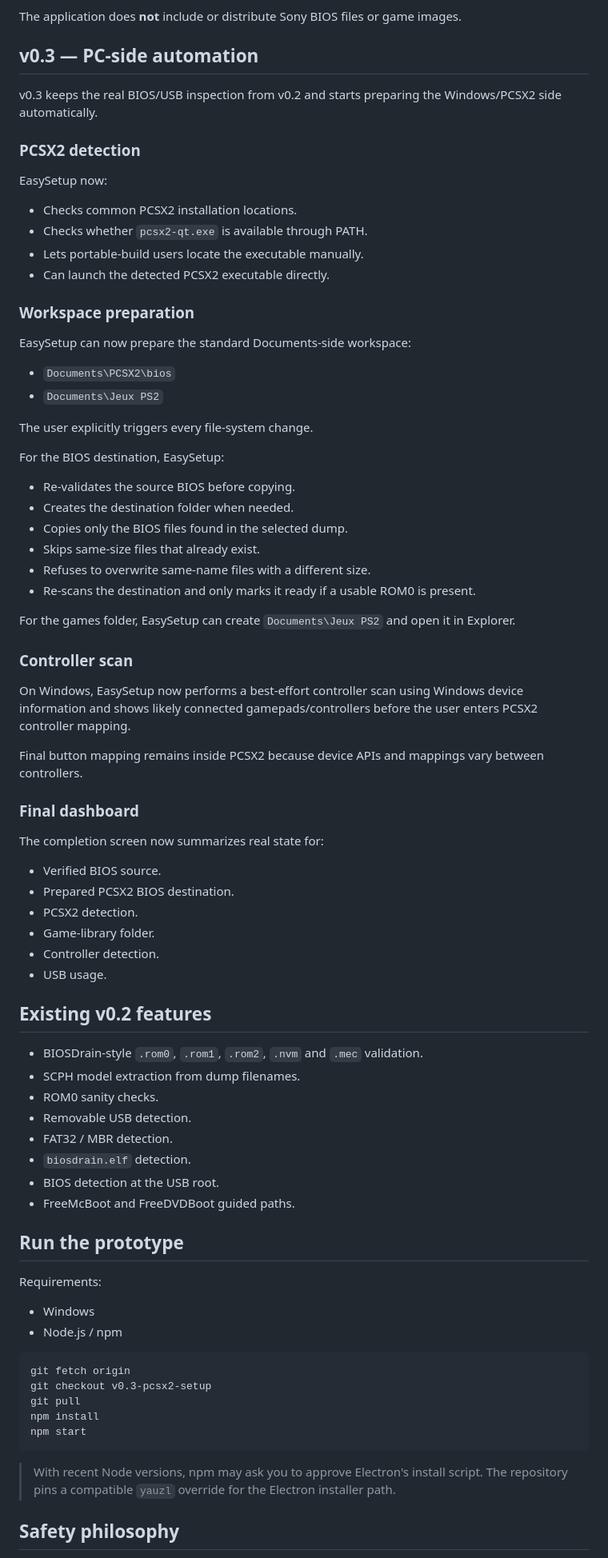
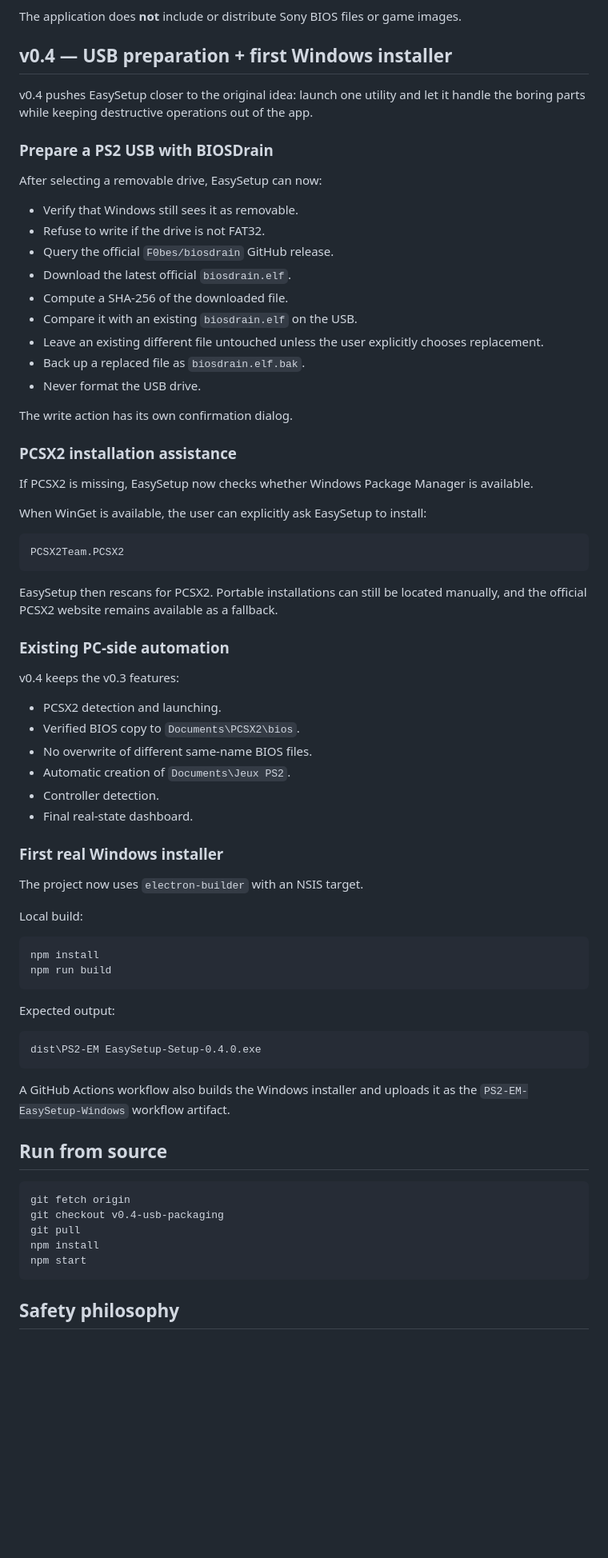
Before and after one commit to STAELH81/PS-EM-EasySetup, a Markdown page: README.md, the part around one of its changes. Shown at 80% size. GitHub-like rendering; blank space fills up the shorter version.

Commit message:
docs: document v0.4 USB prep and Windows installer

````diff
--- a/README.md
+++ b/README.md
@@ -8,83 +8,77 @@ PS2-EM EasySetup is meant to take a beginner from “I want to emulate my PS2 ga
 
 The application does **not** include or distribute Sony BIOS files or game images.
 
-## v0.3 — PC-side automation
+## v0.4 — USB preparation + first Windows installer
 
-v0.3 keeps the real BIOS/USB inspection from v0.2 and starts preparing the Windows/PCSX2 side automatically.
+v0.4 pushes EasySetup closer to the original idea: launch one utility and let it handle the boring parts while keeping destructive operations out of the app.
 
-### PCSX2 detection
+### Prepare a PS2 USB with BIOSDrain
 
-EasySetup now:
+After selecting a removable drive, EasySetup can now:
 
-- Checks common PCSX2 installation locations.
-- Checks whether `pcsx2-qt.exe` is available through PATH.
-- Lets portable-build users locate the executable manually.
-- Can launch the detected PCSX2 executable directly.
+- Verify that Windows still sees it as removable.
+- Refuse to write if the drive is not FAT32.
+- Query the official `F0bes/biosdrain` GitHub release.
+- Download the latest official `biosdrain.elf`.
+- Compute a SHA-256 of the downloaded file.
+- Compare it with an existing `biosdrain.elf` on the USB.
+- Leave an existing different file untouched unless the user explicitly chooses replacement.
+- Back up a replaced file as `biosdrain.elf.bak`.
+- Never format the USB drive.
 
-### Workspace preparation
+The write action has its own confirmation dialog.
 
-EasySetup can now prepare the standard Documents-side workspace:
+### PCSX2 installation assistance
 
-- `Documents\PCSX2\bios`
-- `Documents\Jeux PS2`
+If PCSX2 is missing, EasySetup now checks whether Windows Package Manager is available.
 
-The user explicitly triggers every file-system change.
+When WinGet is available, the user can explicitly ask EasySetup to install:
 
-For the BIOS destination, EasySetup:
+```text
+PCSX2Team.PCSX2
+```
 
-- Re-validates the source BIOS before copying.
-- Creates the destination folder when needed.
-- Copies only the BIOS files found in the selected dump.
-- Skips same-size files that already exist.
-- Refuses to overwrite same-name files with a different size.
-- Re-scans the destination and only marks it ready if a usable ROM0 is present.
+EasySetup then rescans for PCSX2. Portable installations can still be located manually, and the official PCSX2 website remains available as a fallback.
 
-For the games folder, EasySetup can create `Documents\Jeux PS2` and open it in Explorer.
+### Existing PC-side automation
 
-### Controller scan
+v0.4 keeps the v0.3 features:
 
-On Windows, EasySetup now performs a best-effort controller scan using Windows device information and shows likely connected gamepads/controllers before the user enters PCSX2 controller mapping.
+- PCSX2 detection and launching.
+- Verified BIOS copy to `Documents\PCSX2\bios`.
+- No overwrite of different same-name BIOS files.
+- Automatic creation of `Documents\Jeux PS2`.
+- Controller detection.
+- Final real-state dashboard.
 
-Final button mapping remains inside PCSX2 because device APIs and mappings vary between controllers.
+### First real Windows installer
 
-### Final dashboard
+The project now uses `electron-builder` with an NSIS target.
 
-The completion screen now summarizes real state for:
+Local build:
 
-- Verified BIOS source.
-- Prepared PCSX2 BIOS destination.
-- PCSX2 detection.
-- Game-library folder.
-- Controller detection.
-- USB usage.
+```powershell
+npm install
+npm run build
+```
 
-## Existing v0.2 features
+Expected output:
 
-- BIOSDrain-style `.rom0`, `.rom1`, `.rom2`, `.nvm` and `.mec` validation.
-- SCPH model extraction from dump filenames.
-- ROM0 sanity checks.
-- Removable USB detection.
-- FAT32 / MBR detection.
-- `biosdrain.elf` detection.
-- BIOS detection at the USB root.
-- FreeMcBoot and FreeDVDBoot guided paths.
+```text
+dist\PS2-EM EasySetup-Setup-0.4.0.exe
+```
 
-## Run the prototype
+A GitHub Actions workflow also builds the Windows installer and uploads it as the `PS2-EM-EasySetup-Windows` workflow artifact.
 
-Requirements:
-
-- Windows
-- Node.js / npm
+## Run from source
 
 ```powershell
 git fetch origin
-git checkout v0.3-pcsx2-setup
+git checkout v0.4-usb-packaging
 git pull
 npm install
 npm start
 ```
 
-> With recent Node versions, npm may ask you to approve Electron's install script. The repository pins a compatible `yauzl` override for the Electron installer path.
-
 ## Safety philosophy
 
````
Also changed, not shown: other parts of README.md (+11 -8 lines).
